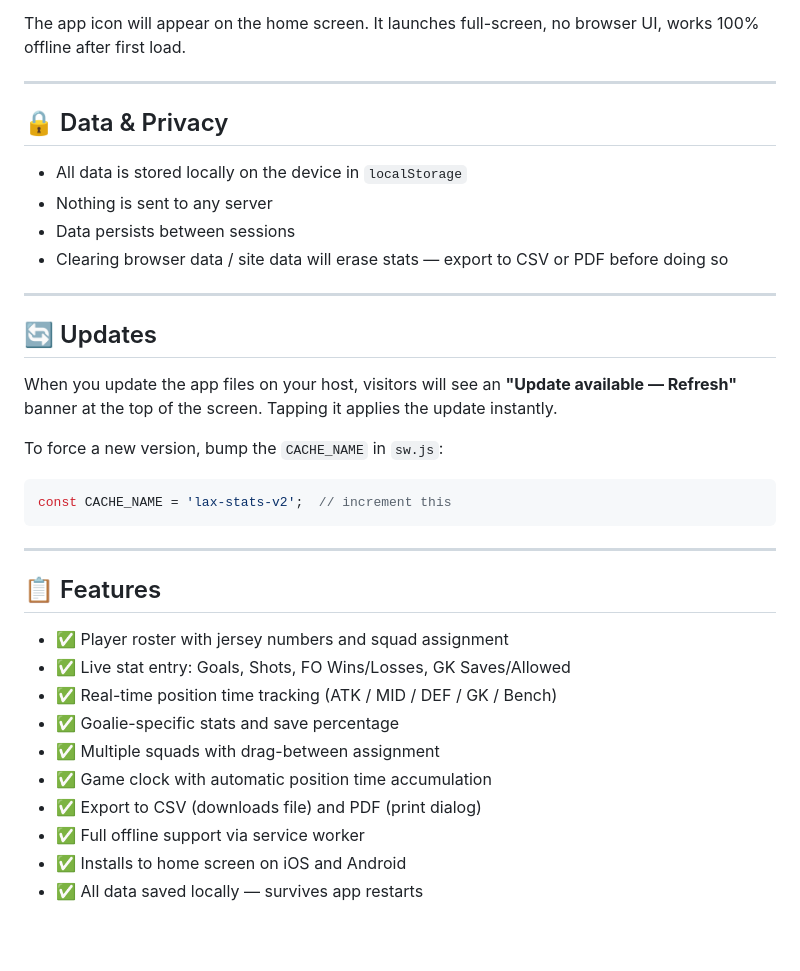
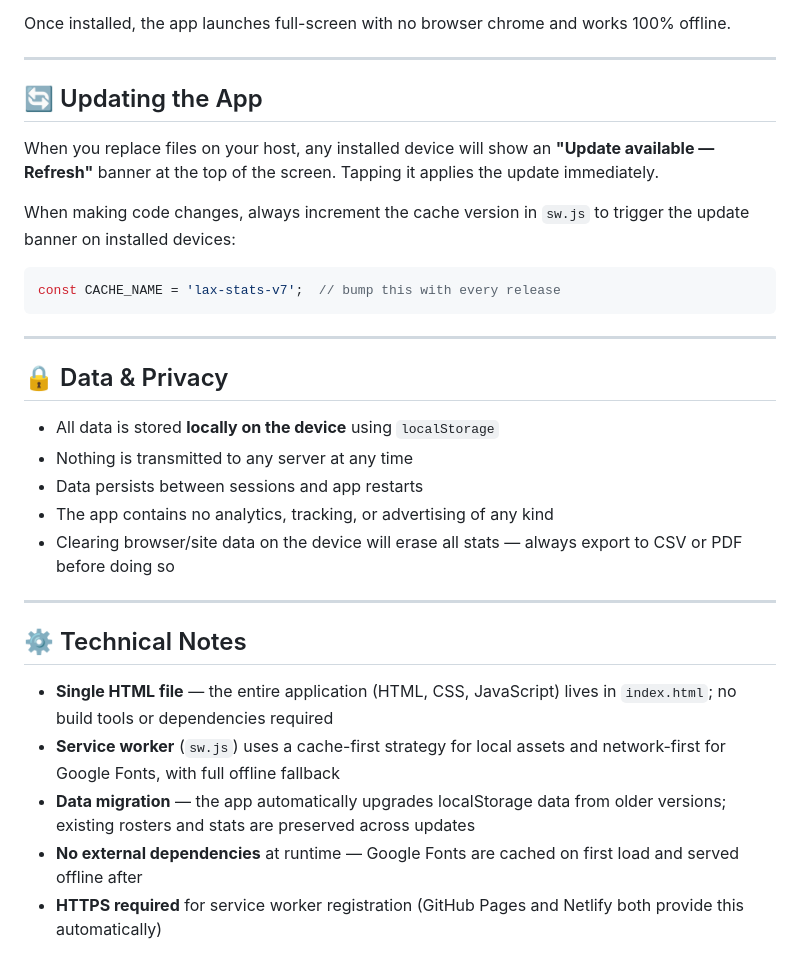
Before and after one commit to RadarOrieley/LAXStatTrack, a Markdown page: README.md, the part around one of its changes. Drawn GitHub-style; blank space fills up the shorter version.

````diff
--- a/README.md
+++ b/README.md
@@ -76,38 +131,35 @@ Upload all files to any web server that serves HTTPS.
 5. Tap **Add**
 
-The app icon will appear on the home screen. It launches full-screen, no browser UI, works 100% offline after first load.
+Once installed, the app launches full-screen with no browser chrome and works 100% offline.
+
+---
+
+## 🔄 Updating the App
+
+When you replace files on your host, any installed device will show an **"Update available — Refresh"** banner at the top of the screen. Tapping it applies the update immediately.
+
+When making code changes, always increment the cache version in `sw.js` to trigger the update banner on installed devices:
+
+```js
+const CACHE_NAME = 'lax-stats-v7';  // bump this with every release
+```
 
 ---
 
 ## 🔒 Data & Privacy
 
-- All data is stored locally on the device in `localStorage`
-- Nothing is sent to any server
-- Data persists between sessions
-- Clearing browser data / site data will erase stats — export to CSV or PDF before doing so
+- All data is stored **locally on the device** using `localStorage`
+- Nothing is transmitted to any server at any time
+- Data persists between sessions and app restarts
+- The app contains no analytics, tracking, or advertising of any kind
+- Clearing browser/site data on the device will erase all stats — always export to CSV or PDF before doing so
 
 ---
 
-## 🔄 Updates
+## ⚙️ Technical Notes
 
-When you update the app files on your host, visitors will see an **"Update available — Refresh"** banner at the top of the screen. Tapping it applies the update instantly.
-
-To force a new version, bump the `CACHE_NAME` in `sw.js`:
-```js
-const CACHE_NAME = 'lax-stats-v2';  // increment this
-```
-
----
-
-## 📋 Features
-
-- ✅ Player roster with jersey numbers and squad assignment
-- ✅ Live stat entry: Goals, Shots, FO Wins/Losses, GK Saves/Allowed
-- ✅ Real-time position time tracking (ATK / MID / DEF / GK / Bench)
-- ✅ Goalie-specific stats and save percentage
-- ✅ Multiple squads with drag-between assignment
-- ✅ Game clock with automatic position time accumulation
-- ✅ Export to CSV (downloads file) and PDF (print dialog)
-- ✅ Full offline support via service worker
-- ✅ Installs to home screen on iOS and Android
-- ✅ All data saved locally — survives app restarts
+- **Single HTML file** — the entire application (HTML, CSS, JavaScript) lives in `index.html`; no build tools or dependencies required
+- **Service worker** (`sw.js`) uses a cache-first strategy for local assets and network-first for Google Fonts, with full offline fallback
+- **Data migration** — the app automatically upgrades localStorage data from older versions; existing rosters and stats are preserved across updates
+- **No external dependencies** at runtime — Google Fonts are cached on first load and served offline after
+- **HTTPS required** for service worker registration (GitHub Pages and Netlify both provide this automatically)
````
Also changed, not shown: other parts of README.md (+88 -33 lines).
